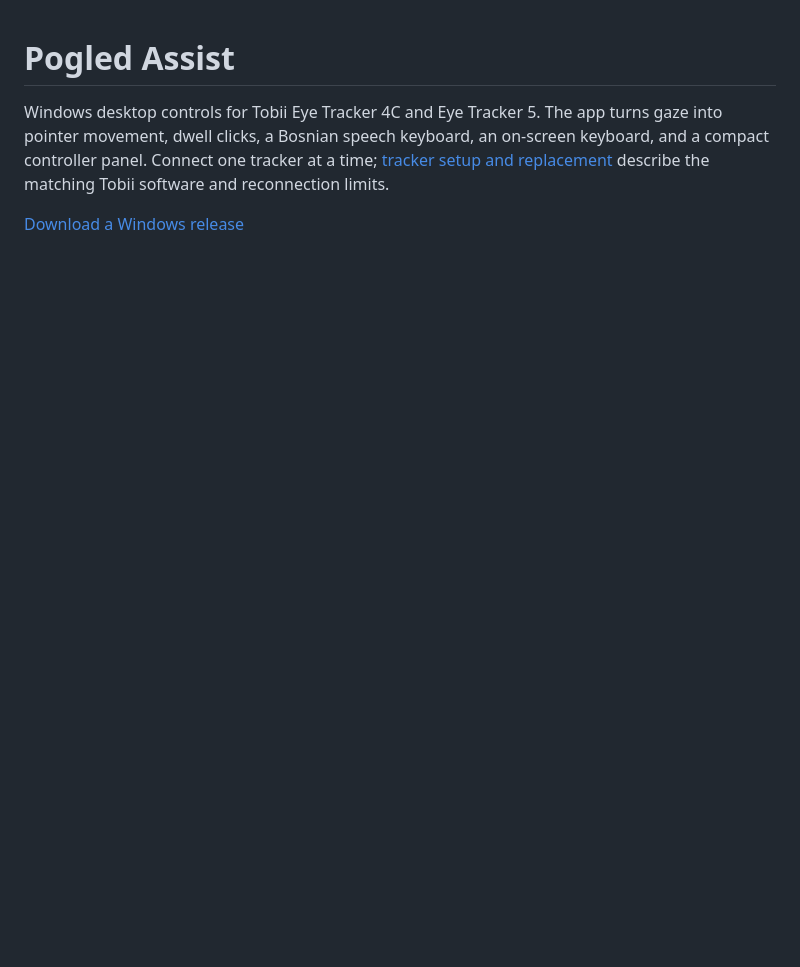
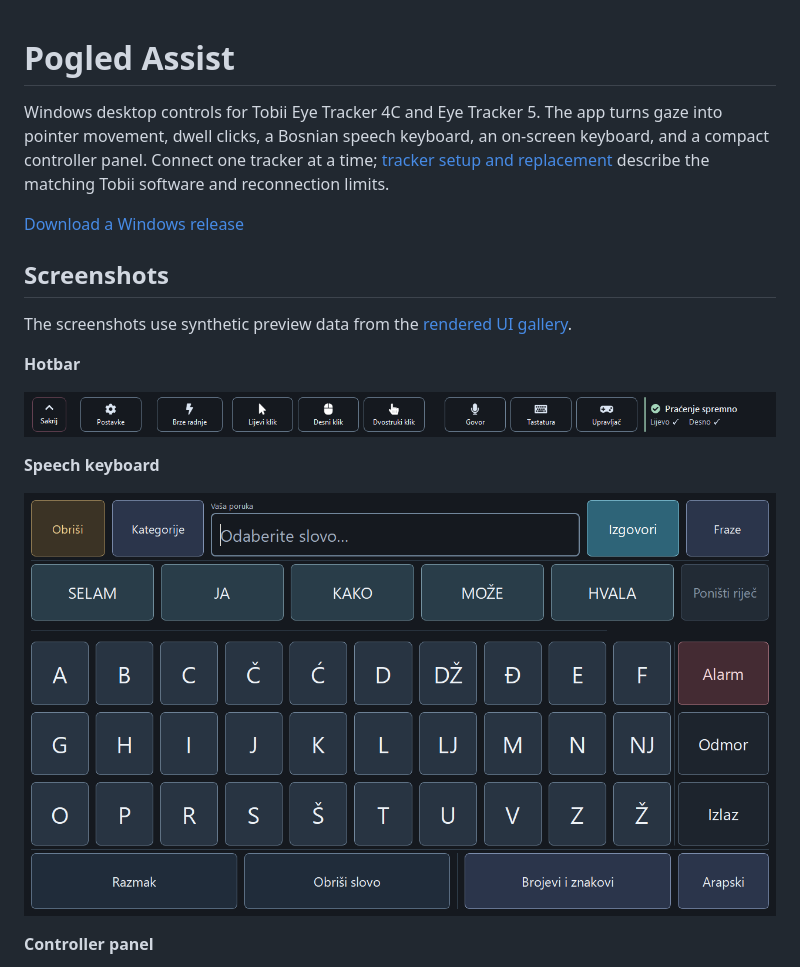
Before and after one commit to Hasan-Smajlovic/Pogled-Assist, a Markdown page: README.md, the part around one of its changes. Rendered like a GitHub page; pictures changed too: docs/images/readme-hotbar.png (added), docs/images/readme-speech.png (added); blank space fills up the shorter version.

```diff
--- a/README.md
+++ b/README.md
@@ -3,3 +3,18 @@
 Windows desktop controls for Tobii Eye Tracker 4C and Eye Tracker 5. The app turns gaze into pointer movement, dwell clicks, a Bosnian speech keyboard, an on-screen keyboard, and a compact controller panel. Connect one tracker at a time; [tracker setup and replacement](docs/USER_GUIDE.md#before-starting) describe the matching Tobii software and reconnection limits.
 
 [Download a Windows release](https://github.com/Hasan-Smajlovic/Pogled-Assist/releases)
+
+## Screenshots
+
+The screenshots use synthetic preview data from the [rendered UI gallery](docs/UI_DEVELOPMENT.md#rendered-ui-gallery).
+
+**Hotbar**
+
+![Hotbar with Settings, Quick actions, click modes, Speech, Keyboard and Controller buttons, and eye tracking ready for both eyes](docs/images/readme-hotbar.png)
+
+**Speech keyboard**
+
+![Full-screen Bosnian speech keyboard with an empty message field, five word suggestions, the alphabet, and Alarm, Rest and Exit buttons](docs/images/readme-speech.png)
+
+**Controller panel**
+
```
Also changed, not shown: other parts of README.md (+9 -0 lines), docs/images/readme-controller.png (added), docs/images/readme-gaze-check.png (added), docs/images/readme-settings.png (added), 1 other file.
